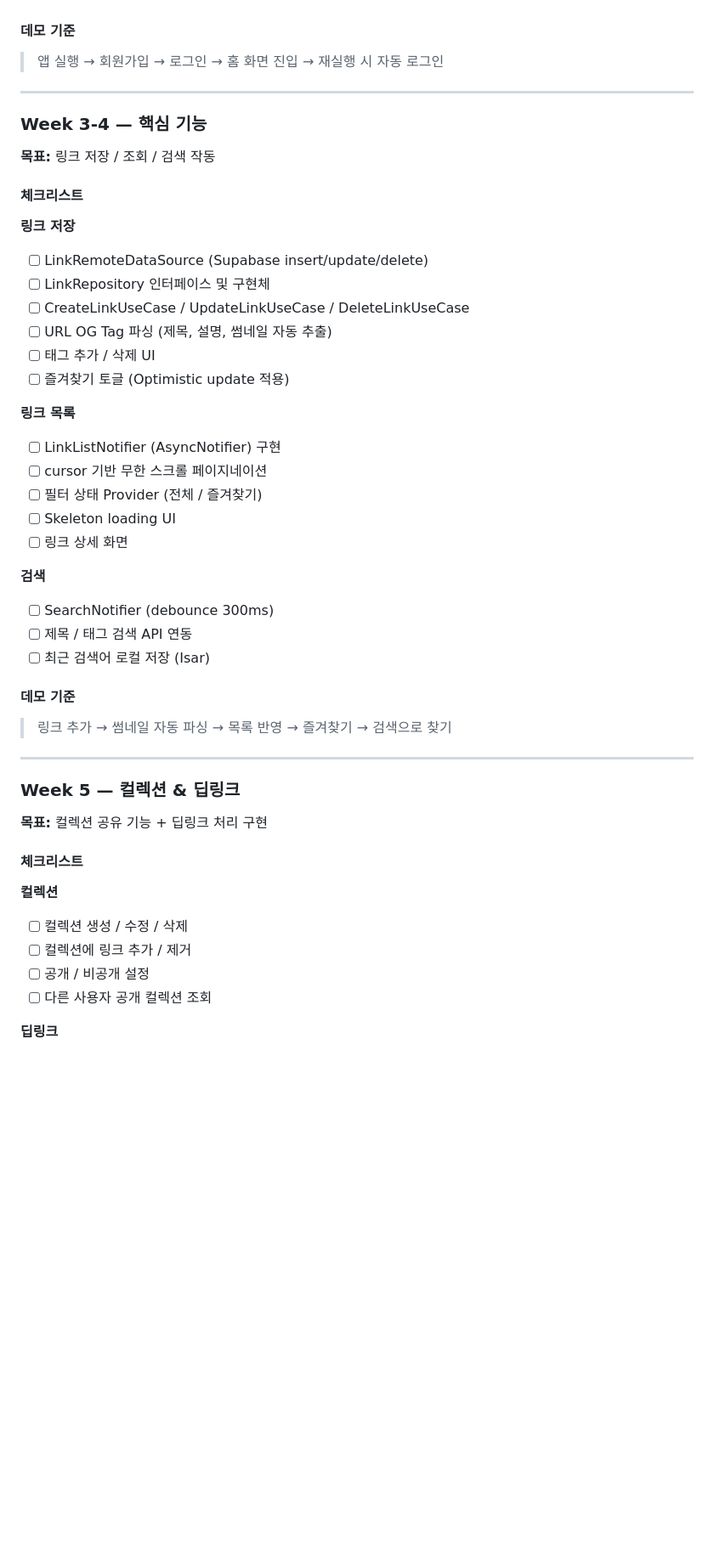
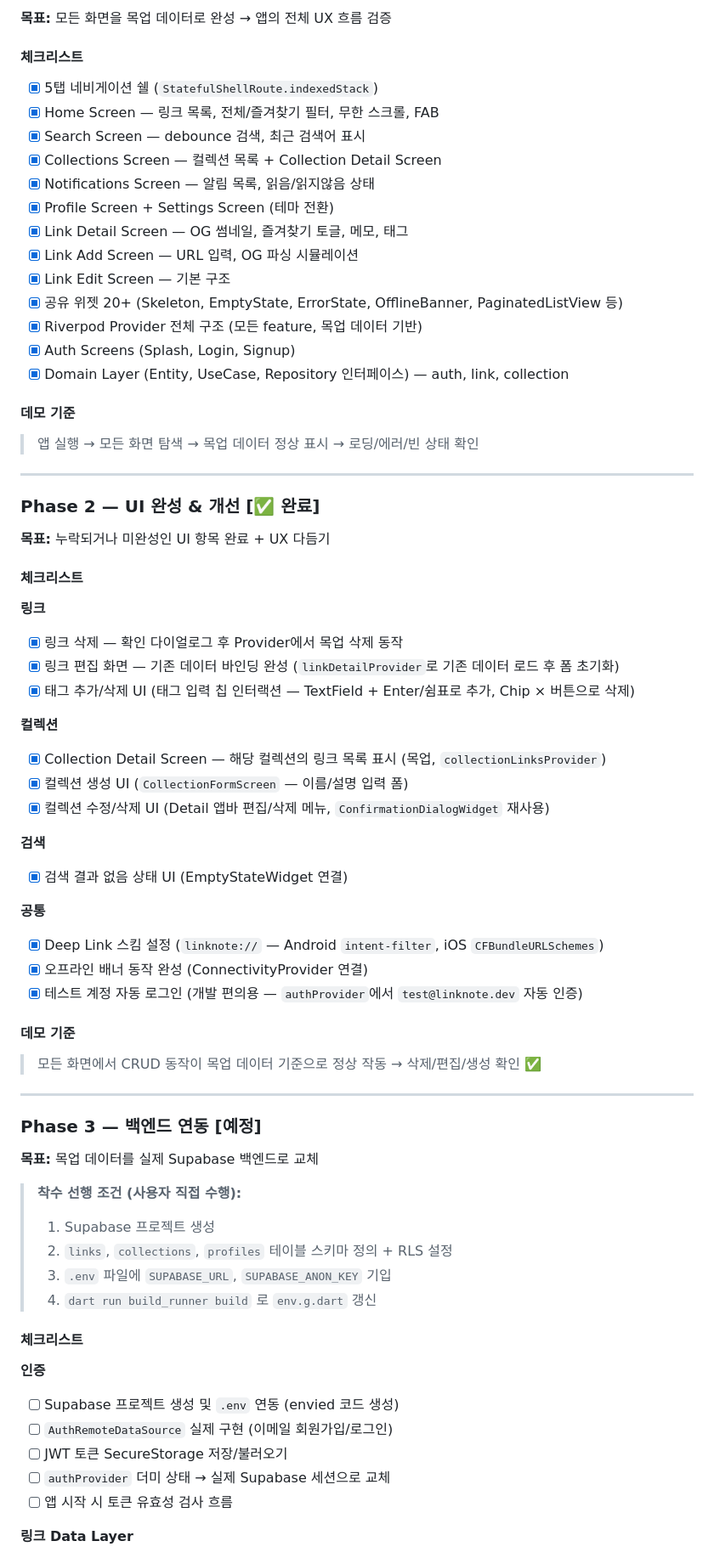
Before and after one commit to kaywalker91/LinkNote, a Markdown page: docs/linknote_workflow.md, the part around one of its changes. Shown at 85% size. Rendered like a GitHub page; blank space fills up the shorter version.

Commit message:
docs: workflow.md v2.0 업데이트 (목업 우선 전략)
8주 일정 기반 → Phase 기반 로드맵으로 전환.
목업 우선(Mockup-First) 전략 섹션 추가,
Phase 0-2 완료 상태 반영, Isar → Hive CE 교체.

Co-Authored-By: Claude Sonnet 4.6 <noreply@anthropic.com>

```diff
--- a/docs/linknote_workflow.md
+++ b/docs/linknote_workflow.md
@@ -57,57 +65,80 @@ Week 8    [마무리]  CI/CD, README, 데모 영상
+**목표:** 모든 화면을 목업 데이터로 완성 → 앱의 전체 UX 흐름 검증
+
+#### 체크리스트
+
+- [x] 5탭 네비게이션 쉘 (`StatefulShellRoute.indexedStack`)
+- [x] Home Screen — 링크 목록, 전체/즐겨찾기 필터, 무한 스크롤, FAB
+- [x] Search Screen — debounce 검색, 최근 검색어 표시
+- [x] Collections Screen — 컬렉션 목록 + Collection Detail Screen
+- [x] Notifications Screen — 알림 목록, 읽음/읽지않음 상태
+- [x] Profile Screen + Settings Screen (테마 전환)
+- [x] Link Detail Screen — OG 썸네일, 즐겨찾기 토글, 메모, 태그
+- [x] Link Add Screen — URL 입력, OG 파싱 시뮬레이션
+- [x] Link Edit Screen — 기본 구조
+- [x] 공유 위젯 20+ (Skeleton, EmptyState, ErrorState, OfflineBanner, PaginatedListView 등)
+- [x] Riverpod Provider 전체 구조 (모든 feature, 목업 데이터 기반)
+- [x] Auth Screens (Splash, Login, Signup)
+- [x] Domain Layer (Entity, UseCase, Repository 인터페이스) — auth, link, collection
 
 #### 데모 기준
 
-> 앱 실행 → 회원가입 → 로그인 → 홈 화면 진입 → 재실행 시 자동 로그인
+> 앱 실행 → 모든 화면 탐색 → 목업 데이터 정상 표시 → 로딩/에러/빈 상태 확인
 
 ---
 
-### Week 3-4 — 핵심 기능
+### Phase 2 — UI 완성 & 개선 [✅ 완료]
 
-**목표:** 링크 저장 / 조회 / 검색 작동
+**목표:** 누락되거나 미완성인 UI 항목 완료 + UX 다듬기
 
 #### 체크리스트
 
-**링크 저장**
+**링크**
 
-- [ ] LinkRemoteDataSource (Supabase insert/update/delete)
-- [ ] LinkRepository 인터페이스 및 구현체
-- [ ] CreateLinkUseCase / UpdateLinkUseCase / DeleteLinkUseCase
-- [ ] URL OG Tag 파싱 (제목, 설명, 썸네일 자동 추출)
-- [ ] 태그 추가 / 삭제 UI
-- [ ] 즐겨찾기 토글 (Optimistic update 적용)
+- [x] 링크 삭제 — 확인 다이얼로그 후 Provider에서 목업 삭제 동작
+- [x] 링크 편집 화면 — 기존 데이터 바인딩 완성 (`linkDetailProvider`로 기존 데이터 로드 후 폼 초기화)
+- [x] 태그 추가/삭제 UI (태그 입력 칩 인터랙션 — TextField + Enter/쉼표로 추가, Chip × 버튼으로 삭제)
 
-**링크 목록**
+**컬렉션**
 
-- [ ] LinkListNotifier (AsyncNotifier) 구현
-- [ ] cursor 기반 무한 스크롤 페이지네이션
-- [ ] 필터 상태 Provider (전체 / 즐겨찾기)
-- [ ] Skeleton loading UI
-- [ ] 링크 상세 화면
+- [x] Collection Detail Screen — 해당 컬렉션의 링크 목록 표시 (목업, `collectionLinksProvider`)
+- [x] 컬렉션 생성 UI (`CollectionFormScreen` — 이름/설명 입력 폼)
+- [x] 컬렉션 수정/삭제 UI (Detail 앱바 편집/삭제 메뉴, `ConfirmationDialogWidget` 재사용)
 
 **검색**
 
-- [ ] SearchNotifier (debounce 300ms)
-- [ ] 제목 / 태그 검색 API 연동
-- [ ] 최근 검색어 로컬 저장 (Isar)
+- [x] 검색 결과 없음 상태 UI (EmptyStateWidget 연결)
+
+**공통**
+
+- [x] Deep Link 스킴 설정 (`linknote://` — Android `intent-filter`, iOS `CFBundleURLSchemes`)
+- [x] 오프라인 배너 동작 완성 (ConnectivityProvider 연결)
+- [x] 테스트 계정 자동 로그인 (개발 편의용 — `authProvider`에서 `test@linknote.dev` 자동 인증)
 
 #### 데모 기준
 
-> 링크 추가 → 썸네일 자동 파싱 → 목록 반영 → 즐겨찾기 → 검색으로 찾기
+> 모든 화면에서 CRUD 동작이 목업 데이터 기준으로 정상 작동 → 삭제/편집/생성 확인 ✅
 
 ---
 
-### Week 5 — 컬렉션 & 딥링크
+### Phase 3 — 백엔드 연동 [예정]
 
-**목표:** 컬렉션 공유 기능 + 딥링크 처리 구현
+**목표:** 목업 데이터를 실제 Supabase 백엔드로 교체
+
+> **착수 선행 조건 (사용자 직접 수행):**
+> 1. Supabase 프로젝트 생성
+> 2. `links`, `collections`, `profiles` 테이블 스키마 정의 + RLS 설정
+> 3. `.env` 파일에 `SUPABASE_URL`, `SUPABASE_ANON_KEY` 기입
+> 4. `dart run build_runner build` 로 `env.g.dart` 갱신
 
 #### 체크리스트
 
-**컬렉션**
+**인증**
 
-- [ ] 컬렉션 생성 / 수정 / 삭제
-- [ ] 컬렉션에 링크 추가 / 제거
-- [ ] 공개 / 비공개 설정
-- [ ] 다른 사용자 공개 컬렉션 조회
+- [ ] Supabase 프로젝트 생성 및 `.env` 연동 (envied 코드 생성)
+- [ ] `AuthRemoteDataSource` 실제 구현 (이메일 회원가입/로그인)
+- [ ] JWT 토큰 SecureStorage 저장/불러오기
+- [ ] `authProvider` 더미 상태 → 실제 Supabase 세션으로 교체
+- [ ] 앱 시작 시 토큰 유효성 검사 흐름
 
-**딥링크**
+**링크 Data Layer**
 
```
Also changed, not shown: other parts of docs/linknote_workflow.md (+130 -54 lines).
